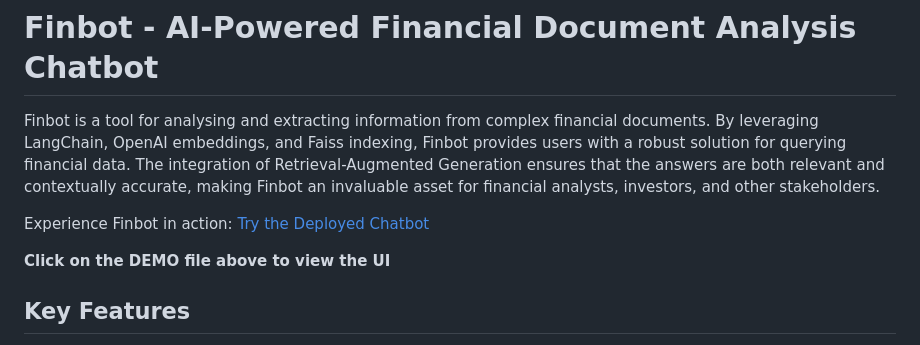
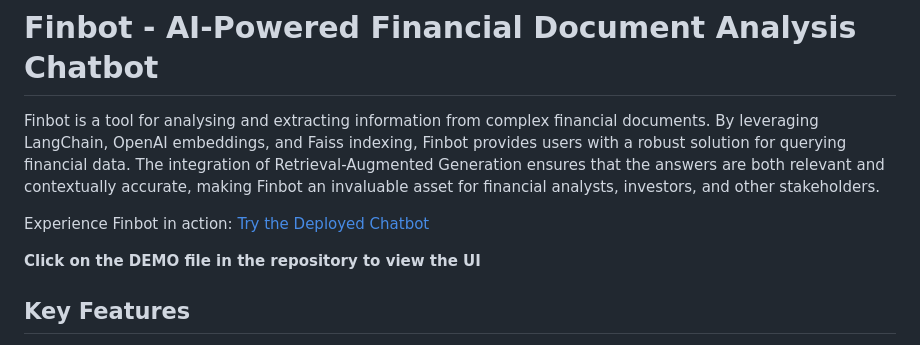
Before and after one commit to deepakb41/Finbot, a Markdown page: README.md, the part around the change. Rendered like a GitHub page.

```diff
--- a/README.md
+++ b/README.md
@@ -4,7 +4,7 @@ Finbot is a tool for analysing and extracting information from complex financial
 
 Experience Finbot in action: [Try the Deployed Chatbot](https://web-production-318a.up.railway.app/)
 
-**Click on the DEMO file above to view the UI**
+**Click on the DEMO file in the repository to view the UI**
 
 
 ## Key Features
```
